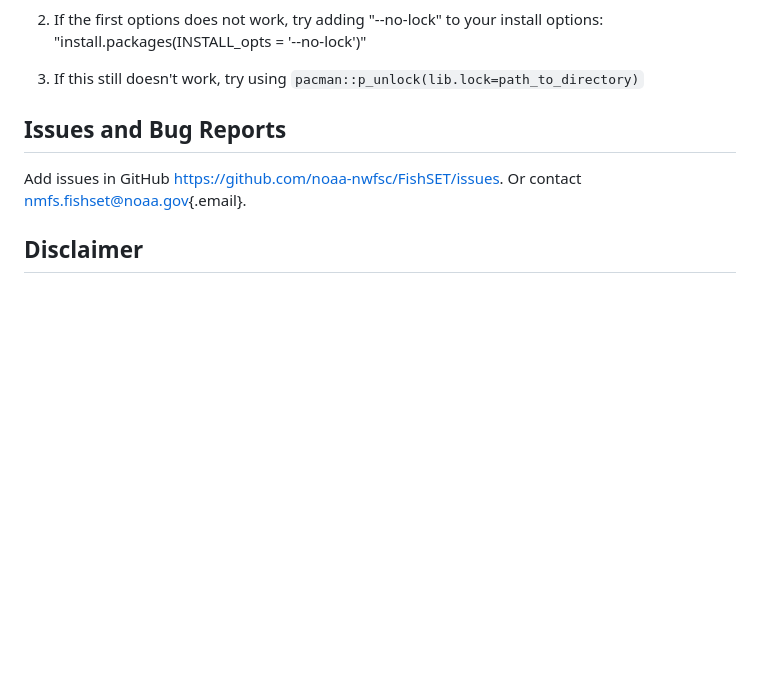
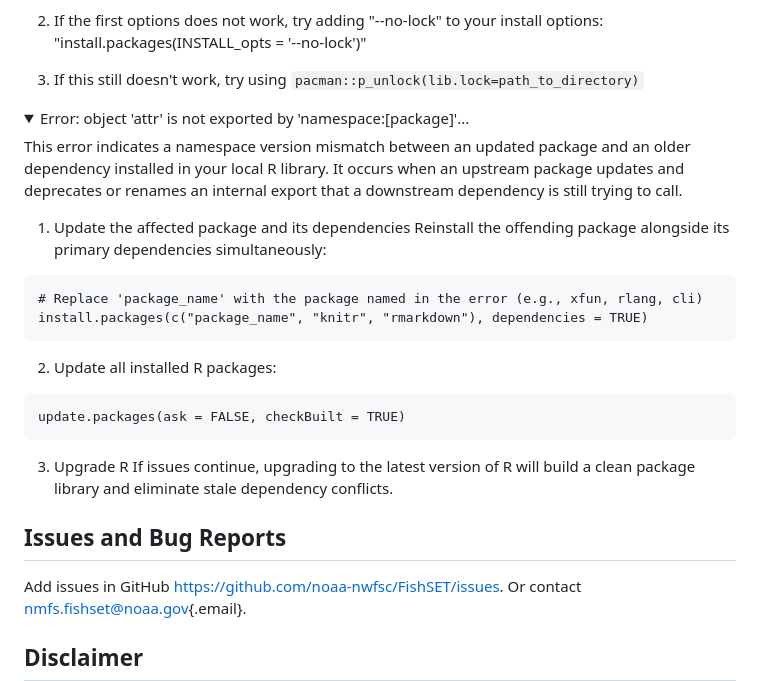
Before and after one commit to noaa-nwfsc/FishSET, a Markdown page: README.md, the part around the change. Rendered like a GitHub page; folded sections open; blank space fills up the shorter version.

Commit message:
Update README with error handling instructions
Added troubleshooting steps for namespace version mismatch error in R packages.

````diff
--- a/README.md
+++ b/README.md
@@ -99,6 +99,30 @@ This error could appear when your last package installation was interrupted, whe
 
 </details>
 
+<details>
+
+<summary>Error: object 'attr' is not exported by 'namespace:[package]'...</summary>
+
+This error indicates a namespace version mismatch between an updated package and an older dependency installed in your local R library. It occurs when an upstream package updates and deprecates or renames an internal export that a downstream dependency is still trying to call.
+
+1. Update the affected package and its dependencies
+Reinstall the offending package alongside its primary dependencies simultaneously:
+```
+# Replace 'package_name' with the package named in the error (e.g., xfun, rlang, cli)
+install.packages(c("package_name", "knitr", "rmarkdown"), dependencies = TRUE)
+```
+
+2. Update all installed R packages:
+```
+update.packages(ask = FALSE, checkBuilt = TRUE)
+```
+
+3. Upgrade R
+If issues continue, upgrading to the latest version of R will build a clean package library and eliminate stale dependency conflicts.
+
+</details>
+
+
 ## Issues and Bug Reports
 
 Add issues in GitHub <https://github.com/noaa-nwfsc/FishSET/issues>. Or contact [nmfs.fishset\@noaa.gov](mailto:nmfs.fishset@noaa.gov){.email}.
````
